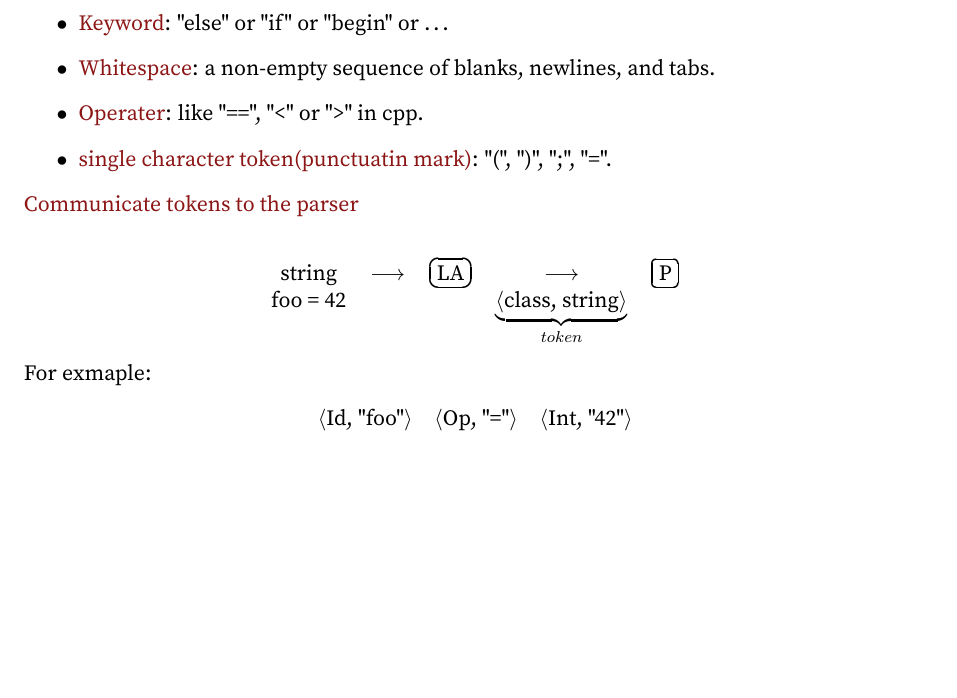
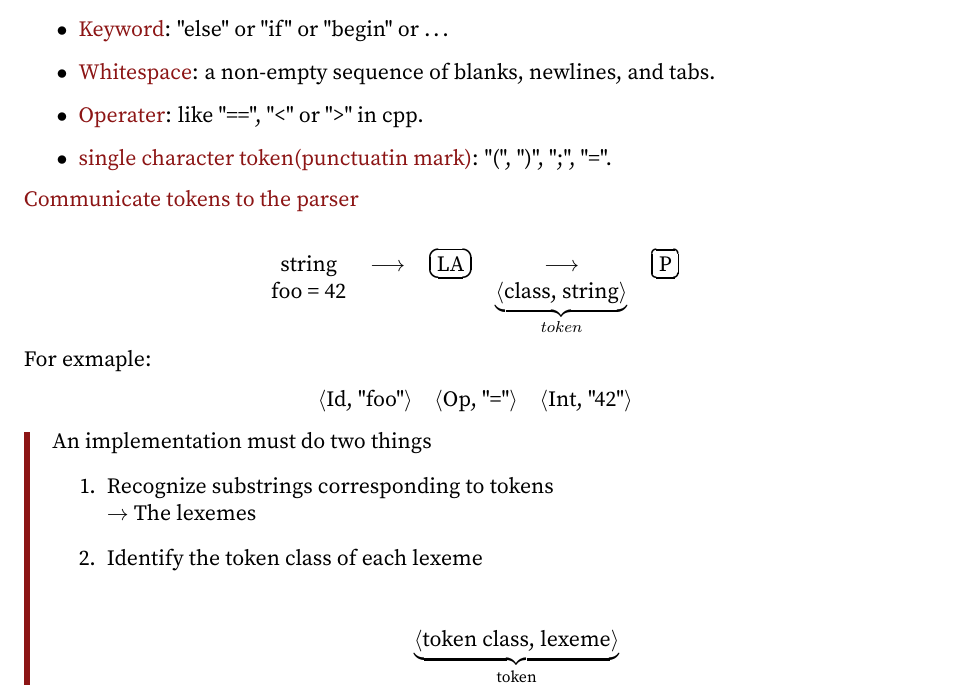
Before and after one commit to Huadous/Notebooks, a LaTeX document (compiler/Stanford_Online_Compiler.tex): part of page 6 of 6, cut so that both start at the same text, the shorter picture padded with empty space. Compiled offline with pdfLaTeX.

Commit message:
update compiler 3.1

```diff
--- a/compiler/Stanford_Online_Compiler.tex
+++ b/compiler/Stanford_Online_Compiler.tex
@@ -337,7 +337,17 @@
     \begin{center}
         \(\langle\text{Id, "foo"}\rangle\)\quad\(\langle\text{Op, "="}\rangle\)\quad\(\langle\text{Int, "42"}\rangle\)
     \end{center}
-
+    \begin{cell}
+        An implementation must do two things
+        \begin{enumerate}
+            \item Recognize substrings corresponding to tokens \\
+            \(\rightarrow\) The lexemes
+            \item Identify the token class of each lexeme \\
+            \begin{center}
+                \(\underbrace{\langle \text{token class, lexeme}\rangle}_{\text{token}}\)
+            \end{center}
+        \end{enumerate}
+    \end{cell}
 
 
 
```
Also changed, not shown: compiler/Stanford_Online_Compiler.pdf, 4 other files.
